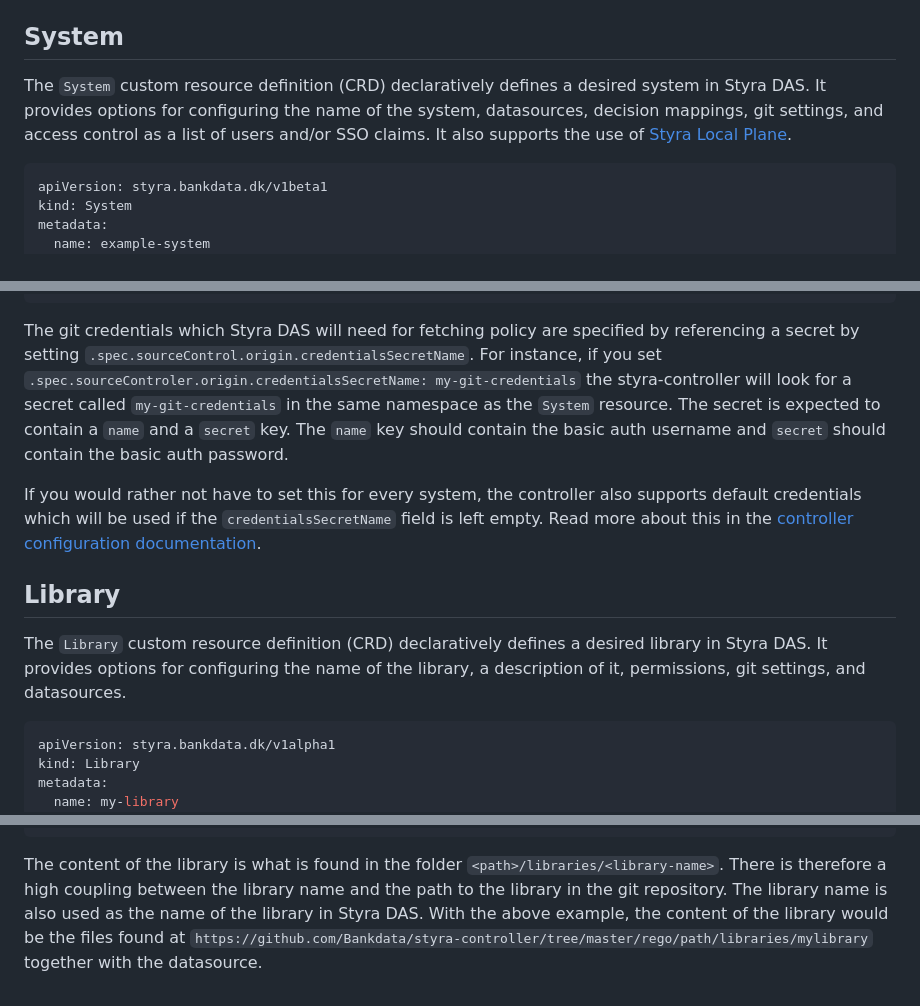
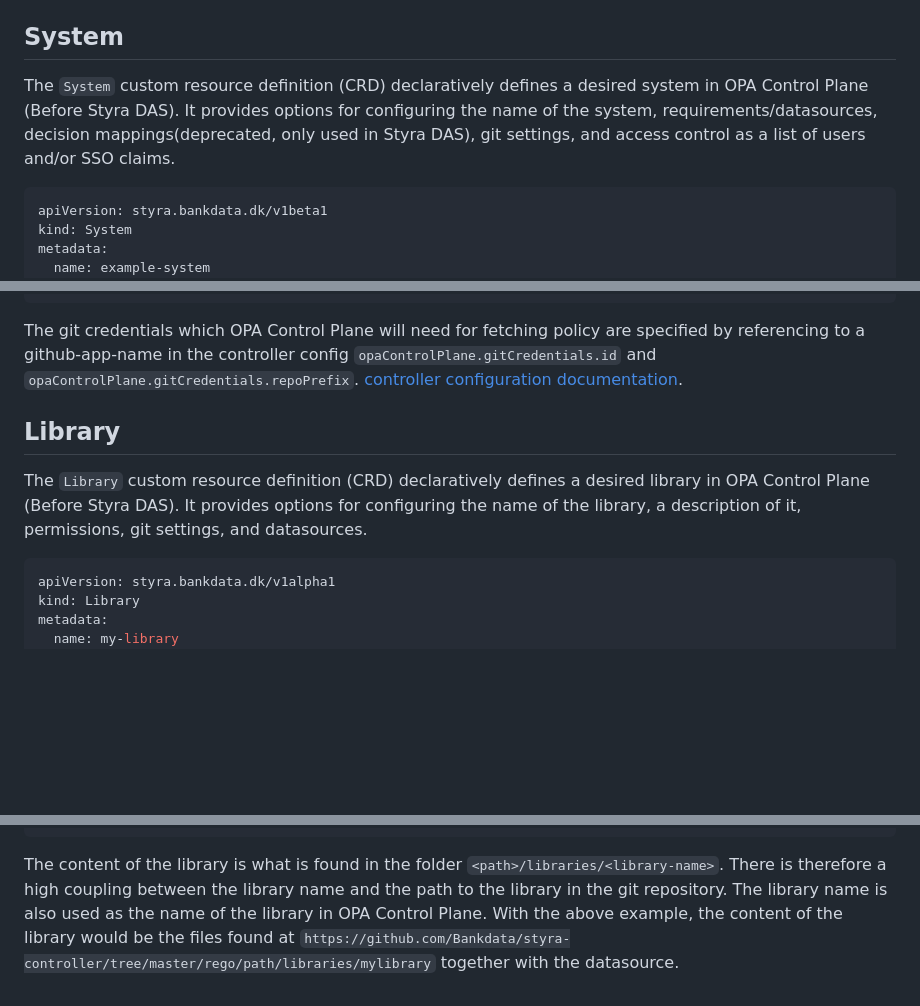
Before and after one commit to Bankdata/styra-controller, a Markdown page: docs/design.md, 3 parts joined by grey strips. GitHub-like rendering; blank space fills up the shorter version.

````diff
--- a/docs/design.md
+++ b/docs/design.md
@@ -11,10 +11,7 @@ The custom resources managed by the styra-controller are:
 ## System
 
 The `System` custom resource definition (CRD) declaratively defines a desired
-system in Styra DAS. It provides options for configuring the name of the
-system, datasources, decision mappings, git settings, and access control as a
-list of users and/or SSO claims. It also supports the use of
-[Styra Local Plane](https://docs.styra.com/das/policies/policy-organization/systems/use-styra-local-plane).
+system in OPA Control Plane (Before Styra DAS). It provides options for configuring the name of the system, requirements/datasources, decision mappings(deprecated, only used in Styra DAS), git settings, and access control as a list of users and/or SSO claims.
 
 ```yaml
 apiVersion: styra.bankdata.dk/v1beta1
@@ -52,25 +49,13 @@ spec:
       name: my-group
 ```
 
-The git credentials which Styra DAS will need for fetching policy are specified
-by referencing a secret by setting
-`.spec.sourceControl.origin.credentialsSecretName`. For instance, if you set
-`.spec.sourceControler.origin.credentialsSecretName: my-git-credentials` the
-styra-controller will look for a secret called `my-git-credentials` in the same
-namespace as the `System` resource. The secret is expected to contain a `name`
-and a `secret` key. The `name` key should contain the basic auth username and
-`secret` should contain the basic auth password.
-
-If you would rather not have to set this for every system, the controller also
-supports default credentials which will be used if the `credentialsSecretName`
-field is left empty. Read more about this in the
+The git credentials which OPA Control Plane will need for fetching policy are specified
+by referencing to a github-app-name in the controller config `opaControlPlane.gitCredentials.id` and `opaControlPlane.gitCredentials.repoPrefix`.
 [controller configuration documentation](configuration.md#default-git-credentials).
 
 ## Library
 
-The `Library` custom resource definition (CRD) declaratively defines a desired library
-in Styra DAS. It provides options for configuring the name of the library, a
-description of it, permissions, git settings, and datasources.
+The `Library` custom resource definition (CRD) declaratively defines a desired library in OPA Control Plane (Before Styra DAS). It provides options for configuring the name of the library, a description of it, permissions, git settings, and datasources.
 
 ```yaml
 apiVersion: styra.bankdata.dk/v1alpha1
@@ -97,8 +82,6 @@ spec:
 ```
 
 The content of the library is what is found in the folder `<path>/libraries/<library-name>`.
-There is therefore a high coupling between the library name and the path to the library in
-the git repository. The library name is also used as the name of the library in Styra DAS.
+There is therefore a high coupling between the library name and the path to the library in the git repository. The library name is also used as the name of the library in OPA Control Plane.
 With the above example, the content of the library would be the files found at
-`https://github.com/Bankdata/styra-controller/tree/master/rego/path/libraries/mylibrary`
-together with the datasource.
+`https://github.com/Bankdata/styra-controller/tree/master/rego/path/libraries/mylibrary` together with the datasource.
````
Also changed, not shown: README.md (+20 -35 lines), docs/installation.md (+8 -3 lines), docs/images/ocp-controller-arch.dark.excalidraw.png (added), docs/images/ocp-controller-arch.light.excalidraw.png (added).
